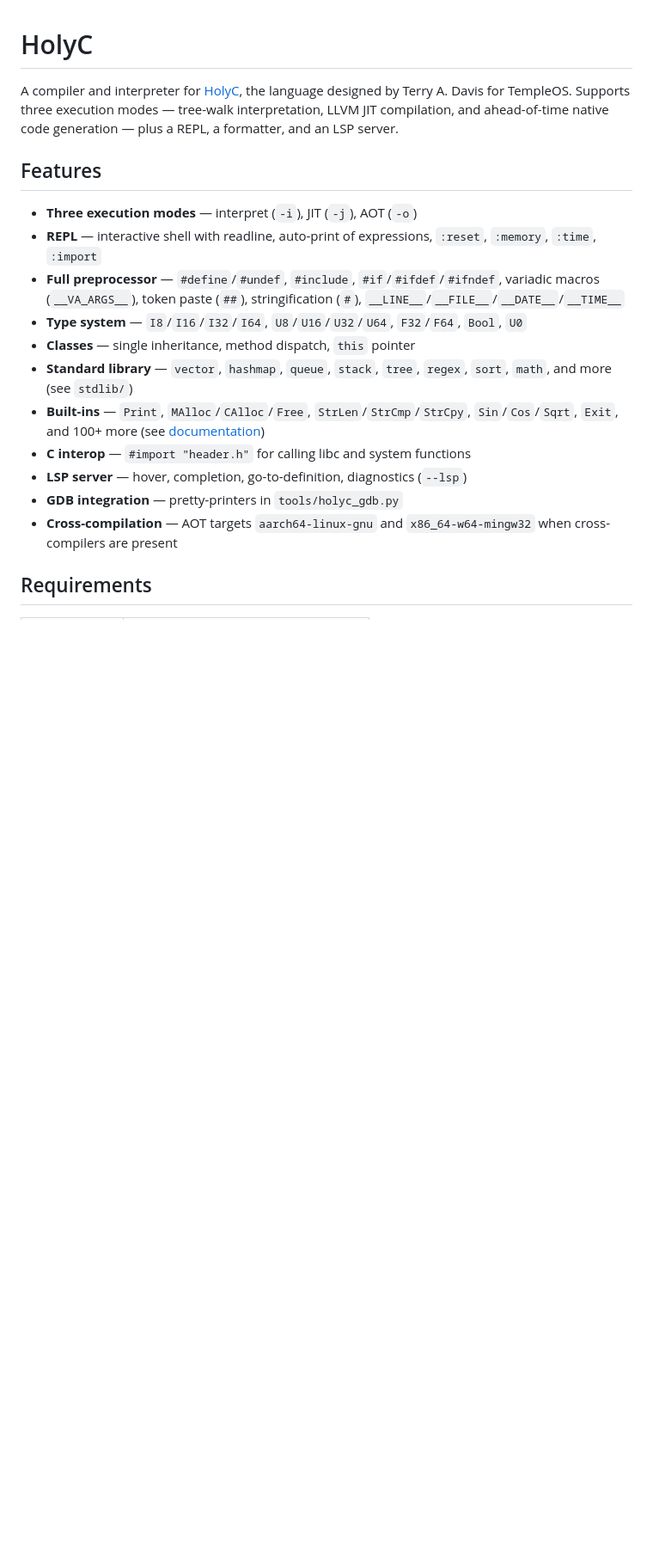
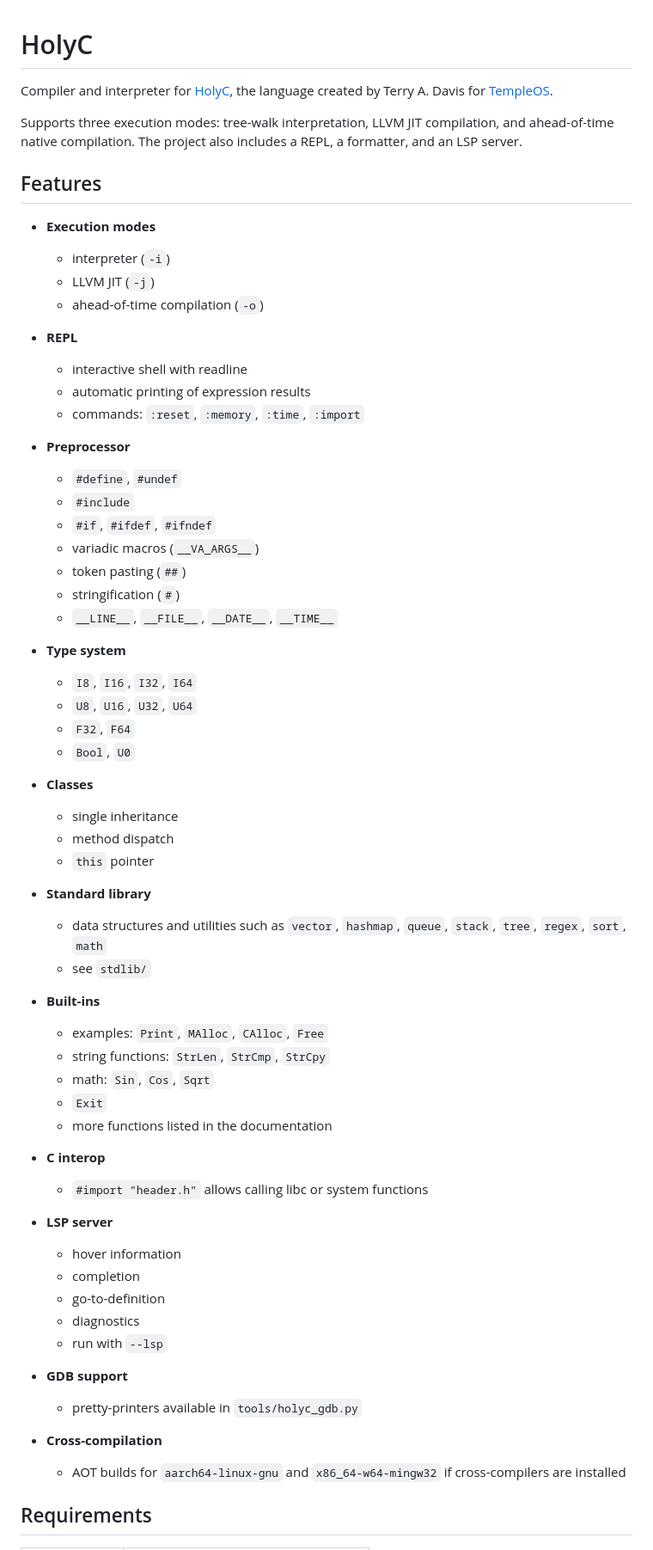
Before and after one commit to pacakutekagudabasa/HolyC, a Markdown page: README.md, the part around one of its changes. Shown at 86% size. Drawn GitHub-style; blank space fills up the shorter version.

Commit message:
बिल्ली

```diff
--- a/README.md
+++ b/README.md
@@ -1,23 +1,68 @@
 # HolyC
 
-A compiler and interpreter for [HolyC](https://holyc-lang.com/), the language
-designed by Terry A. Davis for TempleOS. Supports three execution modes — tree-walk
-interpretation, LLVM JIT compilation, and ahead-of-time native code generation —
-plus a REPL, a formatter, and an LSP server.
+Compiler and interpreter for [HolyC](https://pacakutekagudabasa.github.io/HolyC/docs.html), the language created by Terry A. Davis for [TempleOS](https://templeos.org/).
+
+Supports three execution modes: tree-walk interpretation, LLVM JIT compilation, and ahead-of-time native compilation. The project also includes a REPL, a formatter, and an LSP server.
 
 ## Features
 
-- **Three execution modes** — interpret (`-i`), JIT (`-j`), AOT (`-o`)
-- **REPL** — interactive shell with readline, auto-print of expressions, `:reset`, `:memory`, `:time`, `:import`
-- **Full preprocessor** — `#define`/`#undef`, `#include`, `#if`/`#ifdef`/`#ifndef`, variadic macros (`__VA_ARGS__`), token paste (`##`), stringification (`#`), `__LINE__`/`__FILE__`/`__DATE__`/`__TIME__`
-- **Type system** — `I8`/`I16`/`I32`/`I64`, `U8`/`U16`/`U32`/`U64`, `F32`/`F64`, `Bool`, `U0`
-- **Classes** — single inheritance, method dispatch, `this` pointer
-- **Standard library** — `vector`, `hashmap`, `queue`, `stack`, `tree`, `regex`, `sort`, `math`, and more (see `stdlib/`)
-- **Built-ins** — `Print`, `MAlloc`/`CAlloc`/`Free`, `StrLen`/`StrCmp`/`StrCpy`, `Sin`/`Cos`/`Sqrt`, `Exit`, and 100+ more (see [documentation](website/docs.html#builtins))
-- **C interop** — `#import "header.h"` for calling libc and system functions
-- **LSP server** — hover, completion, go-to-definition, diagnostics (`--lsp`)
-- **GDB integration** — pretty-printers in `tools/holyc_gdb.py`
-- **Cross-compilation** — AOT targets `aarch64-linux-gnu` and `x86_64-w64-mingw32` when cross-compilers are present
+* **Execution modes**
+
+  * interpreter (`-i`)
+  * LLVM JIT (`-j`)
+  * ahead-of-time compilation (`-o`)
+* **REPL**
+
+  * interactive shell with readline
+  * automatic printing of expression results
+  * commands: `:reset`, `:memory`, `:time`, `:import`
+* **Preprocessor**
+
+  * `#define`, `#undef`
+  * `#include`
+  * `#if`, `#ifdef`, `#ifndef`
+  * variadic macros (`__VA_ARGS__`)
+  * token pasting (`##`)
+  * stringification (`#`)
+  * `__LINE__`, `__FILE__`, `__DATE__`, `__TIME__`
+* **Type system**
+
+  * `I8`, `I16`, `I32`, `I64`
+  * `U8`, `U16`, `U32`, `U64`
+  * `F32`, `F64`
+  * `Bool`, `U0`
+* **Classes**
+
+  * single inheritance
+  * method dispatch
+  * `this` pointer
+* **Standard library**
+
+  * data structures and utilities such as `vector`, `hashmap`, `queue`, `stack`, `tree`, `regex`, `sort`, `math`
+  * see `stdlib/`
+* **Built-ins**
+
+  * examples: `Print`, `MAlloc`, `CAlloc`, `Free`
+  * string functions: `StrLen`, `StrCmp`, `StrCpy`
+  * math: `Sin`, `Cos`, `Sqrt`
+  * `Exit`
+  * more functions listed in the documentation
+* **C interop**
+
+  * `#import "header.h"` allows calling libc or system functions
+* **LSP server**
+
+  * hover information
+  * completion
+  * go-to-definition
+  * diagnostics
+  * run with `--lsp`
+* **GDB support**
+
+  * pretty-printers available in `tools/holyc_gdb.py`
+* **Cross-compilation**
+
+  * AOT builds for `aarch64-linux-gnu` and `x86_64-w64-mingw32` if cross-compilers are installed
 
 ## Requirements
 
```
Also changed, not shown: other parts of README.md (+26 -23 lines).
